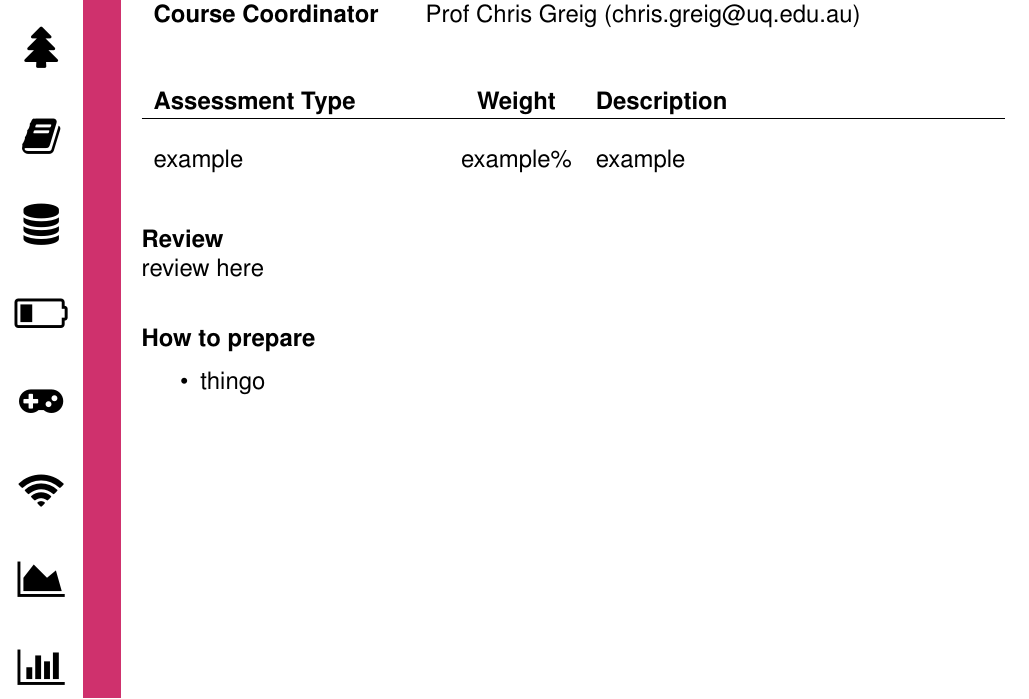
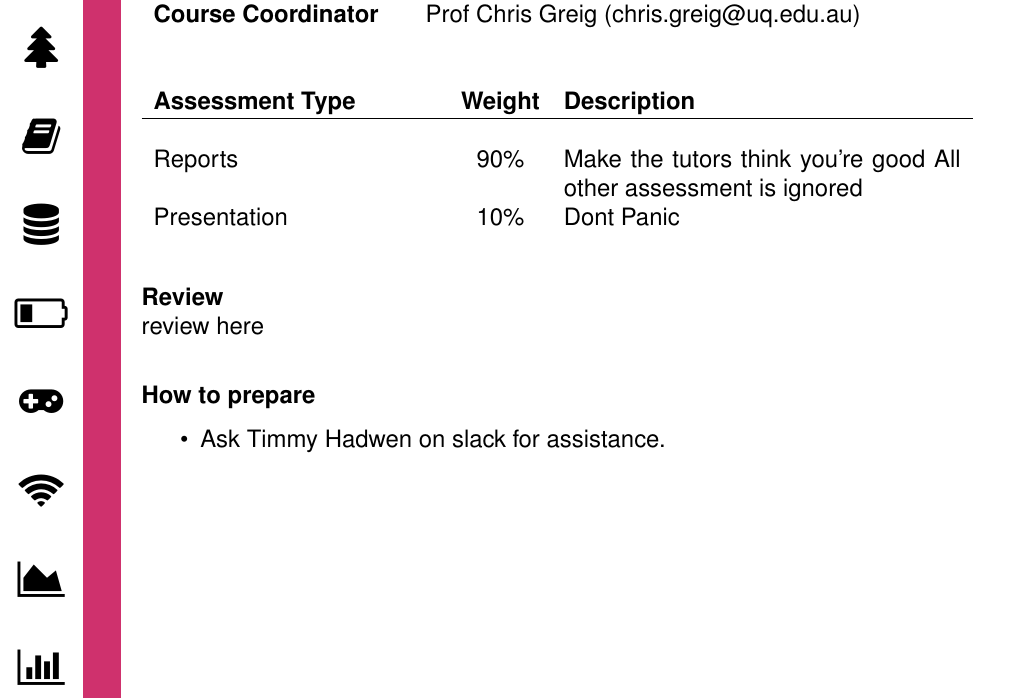
Before and after one commit to UQComputingSociety/subject-guide, a LaTeX document (tex/main.tex, which reads tex/courses/subjects/ENGG4900.tex): part of page 75 of 75, cut so that both start at the same text. Compiled offline with pdfLaTeX.

Commit message:
Updated ENGG4900 from community feedback on the slack.

```diff
--- a/tex/courses/subjects/ENGG4900.tex
+++ b/tex/courses/subjects/ENGG4900.tex
@@ -7,11 +7,12 @@ prereq = {None},
 contact = {2L, 2T},
 coordinator = {Prof Chris Greig (chris.greig@uq.edu.au)},
 assessment = {
-example & example\% & example
+Reports & 90\% & Make the tutors think you're good All other assessment is ignored\\
+Presentation & 10\% & Dont Panic
 },
 review = {
     review here
 },
 preparation = {
-    \item thingo
+    \item Ask Timmy Hadwen on slack for assistance.
 }]{}
```
